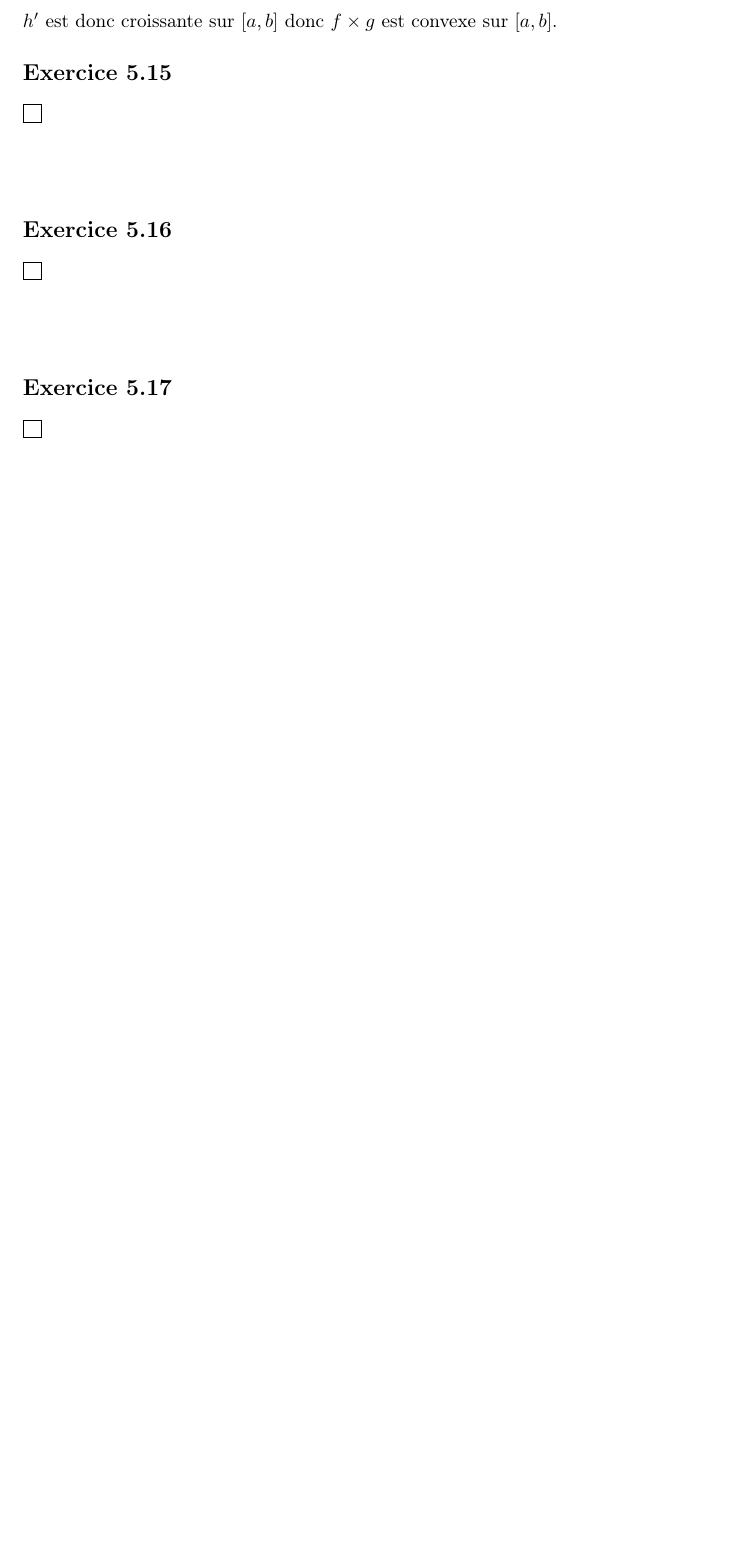
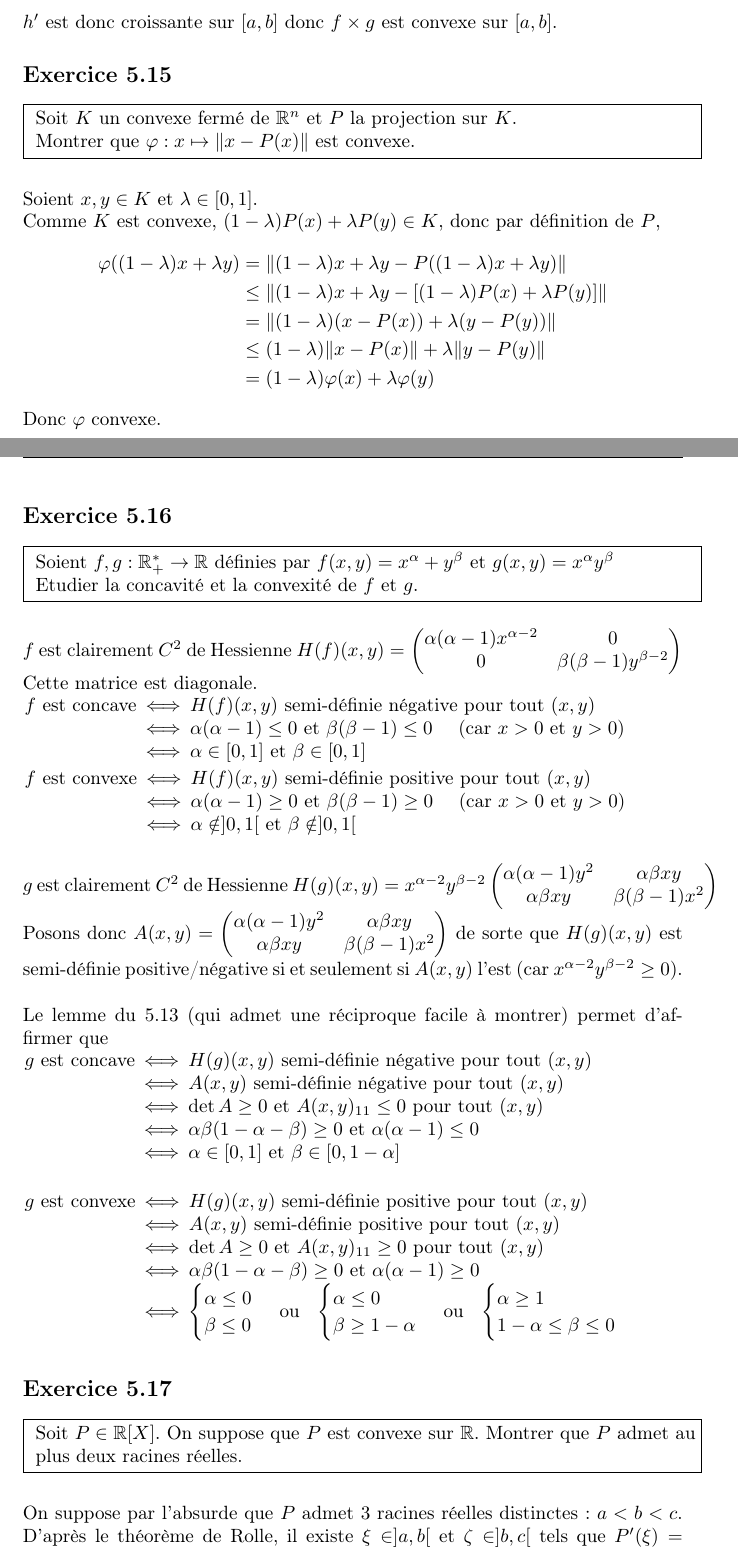
Before and after one commit to gabsens/TDOptimisation, a LaTeX document (main.tex): part of page 41 of 43 before the commit and two parts of pages 41 and 42 of 44 after it, the two joined at a grey line, cut so that both start at the same text, the shorter picture padded with empty space. Compiled offline with pdfLaTeX.

Commit message:
ajout 5.15, 5.16, 5.17

```diff
--- a/main.tex
+++ b/main.tex
@@ -1262,31 +1263,86 @@ $h'$ est donc croissante sur $[a,b]$ donc $f\times g$ est convexe sur $[a,b]$.
 
 \subsection{} \noindent\fbox{
 \parbox{\linewidth}{
-
+Soit $K$ un convexe fermé de $\mathbb R^n$ et $P$ la projection sur $K$.\newline
+Montrer que $\varphi:x\mapsto \|x-P(x)\|$ est convexe.
 }}\\
 \\
 \\
-\noindent
+\noindent Soient $x,y\in K$ et $\lambda \in [0,1]$.\newline
+Comme $K$ est convexe, $(1-\lambda)P(x) + \lambda P(y)\in K$, donc par définition de $P$,
+$$\begin{aligned}\varphi((1-\lambda)x  + \lambda y) &= \|(1-\lambda)x  + \lambda y - P((1-\lambda)x  + \lambda y)\| \\
+&\leq \|(1-\lambda)x  + \lambda y - [(1-\lambda)P(x) + \lambda P(y)] \| \\
+&= \| (1-\lambda)(x-P(x)) + \lambda (y-P(y))\| \\
+&\leq (1-\lambda) \|x-P(x)\| + \lambda \|y-P(y)\| \\
+&= (1-\lambda) \varphi(x) + \lambda \varphi(y)
+\end{aligned}$$
+Donc $\varphi$ convexe.
 
 
 
 \subsection{} \noindent\fbox{
 \parbox{\linewidth}{
-
+Soient $f,g:\mathbb R^*_+\to \mathbb R$ définies par $f(x,y)=x^\alpha + y^\beta$ et $g(x,y)=x^{\alpha}y^{\beta}$\newline
+Etudier la concavité et la convexité de $f$ et $g$.
 }}\\
 \\
 \\
-\noindent
+\noindent $f$ est clairement $C^2$ de Hessienne $H(f)(x,y)=\begin{pmatrix}
+\alpha(\alpha-1)x^{\alpha-2} & 0 \\
+0 & \beta(\beta-1)y^{\beta-2}
+\end{pmatrix}$\newline
+Cette matrice est diagonale.\newline
+\setlength{\tabcolsep}{0.1em}
+\begin{tabular}{ccl}
+$f$ est concave & $\iff$ & $H(f)(x,y)$ semi-définie négative pour tout $(x,y)$\\
+& $\iff $ & $\alpha(\alpha-1)\leq 0$ et $\beta(\beta-1)\leq 0$ \quad (car $x>0$ et $y>0$)\\
+& $\iff $ & $\alpha \in [0,1]$ et $\beta \in [0,1]$
+\end{tabular}\newline
+\\
+\begin{tabular}{ccl}
+$f$ est convexe & $\iff$ & $H(f)(x,y)$ semi-définie positive pour tout $(x,y)$\\
+& $\iff $ & $\alpha(\alpha-1)\geq 0$ et $\beta(\beta-1)\geq 0$ \quad (car $x>0$ et $y>0$)\\
+& $\iff $ & $\alpha \notin ]0,1[$ et $\beta \notin ]0,1[$
+\end{tabular}\\
+\\
+\\
+\noindent $g$ est clairement $C^2$ de Hessienne $H(g)(x,y)= x^{\alpha-2}y^{\beta-2} \begin{pmatrix}
+\alpha (\alpha -1)y^2 & \alpha \beta xy \\
+\alpha \beta xy & \beta(\beta -1)x^2
+\end{pmatrix}$ \newline
+Posons donc $A(x,y) = \begin{pmatrix}
+\alpha (\alpha -1)y^2 & \alpha \beta xy \\
+\alpha \beta xy & \beta(\beta -1)x^2
+\end{pmatrix}$ de sorte que $H(g)(x,y)$ est semi-définie positive/négative si et seulement si $A(x,y)$ l'est (car $x^{\alpha-2}y^{\beta-2}\geq 0$).\newline \newline
+Le lemme du 5.13 (qui admet une réciproque facile à montrer) permet d'affirmer que \newline
+\setlength{\tabcolsep}{0.1em}
+\begin{tabular}{ccl}
+$g$ est concave & $\iff$ & $H(g)(x,y)$ semi-définie négative pour tout $(x,y)$\\
+& $\iff$ & $A(x,y)$ semi-définie négative pour tout $(x,y)$ \\
+& $\iff$ & $\det A\geq 0$ et $A(x,y)_{11} \leq 0$ pour tout $(x,y)$ \\
+& $\iff$ & $\alpha \beta (1-\alpha -\beta)\geq 0 $ et $\alpha (\alpha-1)\leq 0$ \\
+& $\iff$ & $\alpha \in [0,1]$ et $\beta\in [0,1-\alpha]$
+\end{tabular}\newline
+\newline
+\newline
+\setlength{\tabcolsep}{0.1em}
+\begin{tabular}{ccl}
+$g$ est convexe & $\iff$ & $H(g)(x,y)$ semi-définie positive pour tout $(x,y)$\\
+& $\iff$ & $A(x,y)$ semi-définie positive pour tout $(x,y)$ \\
+& $\iff$ & $\det A\geq 0$ et $A(x,y)_{11} \geq 0$ pour tout $(x,y)$ \\
+& $\iff$ & $\alpha \beta (1-\alpha -\beta)\geq 0 $ et $\alpha (\alpha-1)\geq 0$ \\
+& $\iff$ & $\begin{cases} \alpha\leq 0 \\ \beta \leq 0 \end{cases}$ ou \; $\begin{cases} \alpha\leq 0 \\ \beta \geq 1-\alpha \end{cases}$ ou \; $\begin{cases} \alpha\geq 1 \\ 1-\alpha \leq \beta \leq 0 \end{cases}$
+\end{tabular}\newline
 
 
 
 \subsection{} \noindent\fbox{
 \parbox{\linewidth}{
-
+Soit $P\in \mathbb R[X]$. On suppose que $P$ est convexe sur $\mathbb R$. Montrer que $P$ admet au plus deux racines réelles.
 }}\\
 \\
 \\
-\noindent
+\noindent On suppose par l'absurde que $P$ admet $3$ racines réelles distinctes: $a<b<c$. D'après le théorème de Rolle, il existe $\xi\in ]a,b[$ et $\zeta \in ]b,c[$ tels que $P'(\xi) = P'(\zeta)=0$. Or $P$ est convexe sur $\mathbb R$, donc $P'$ est croissante, donc $P(x)=0$ pour tout $x\in [\xi,\zeta]$. $P'$ est donc un polynôme qui admet une infinité de racines, absurde.
 
 
 
```
Also changed, not shown: main.pdf, main.tex (1 more changed lines).
